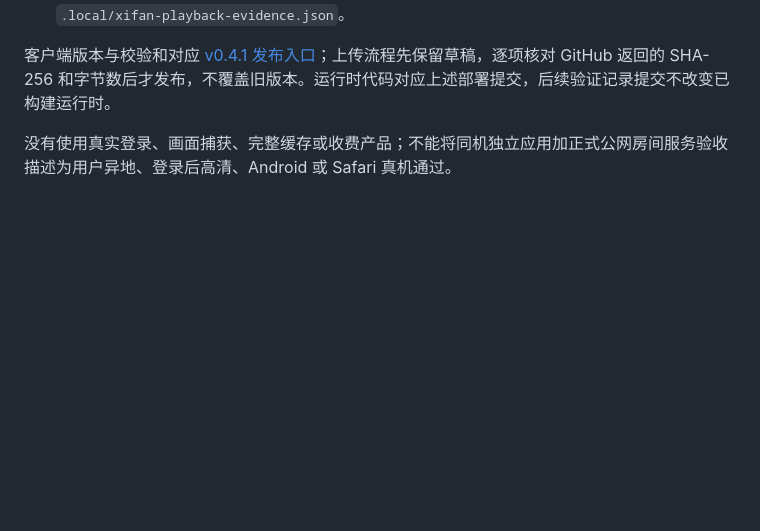
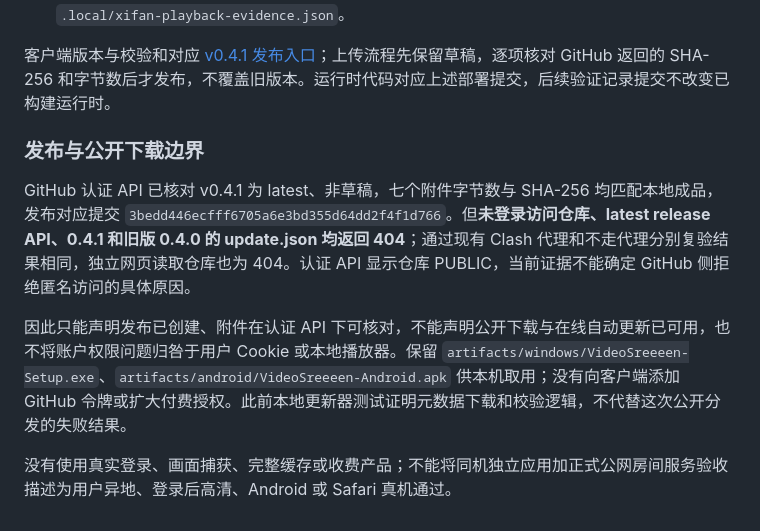
Before and after one commit to BorderArea01/VideoSreeeen, a Markdown page: docs/verification-native-sites.md, the part around the change. Rendered like a GitHub page; blank space fills up the shorter version.

Commit message:
docs: distinguish verified release assets from blocked anonymous downloads

```diff
--- a/docs/verification-native-sites.md
+++ b/docs/verification-native-sites.md
@@ -52,4 +52,10 @@
 
 客户端版本与校验和对应 [v0.4.1 发布入口](https://github.com/BorderArea01/VideoSreeeen/releases/tag/v0.4.1)；上传流程先保留草稿，逐项核对 GitHub 返回的 SHA-256 和字节数后才发布，不覆盖旧版本。运行时代码对应上述部署提交，后续验证记录提交不改变已构建运行时。
 
+### 发布与公开下载边界
+
+GitHub 认证 API 已核对 v0.4.1 为 latest、非草稿，七个附件字节数与 SHA-256 均匹配本地成品，发布对应提交 `3bedd446ecfff6705a6e3bd355d64dd2f4f1d766`。但**未登录访问仓库、latest release API、0.4.1 和旧版 0.4.0 的 update.json 均返回 404**；通过现有 Clash 代理和不走代理分别复验结果相同，独立网页读取仓库也为 404。认证 API 显示仓库 PUBLIC，当前证据不能确定 GitHub 侧拒绝匿名访问的具体原因。
+
+因此只能声明发布已创建、附件在认证 API 下可核对，不能声明公开下载与在线自动更新已可用，也不将账户权限问题归咎于用户 Cookie 或本地播放器。保留 `artifacts/windows/VideoSreeeen-Setup.exe`、`artifacts/android/VideoSreeeen-Android.apk` 供本机取用；没有向客户端添加 GitHub 令牌或扩大付费授权。此前本地更新器测试证明元数据下载和校验逻辑，不代替这次公开分发的失败结果。
+
 没有使用真实登录、画面捕获、完整缓存或收费产品；不能将同机独立应用加正式公网房间服务验收描述为用户异地、登录后高清、Android 或 Safari 真机通过。
```
